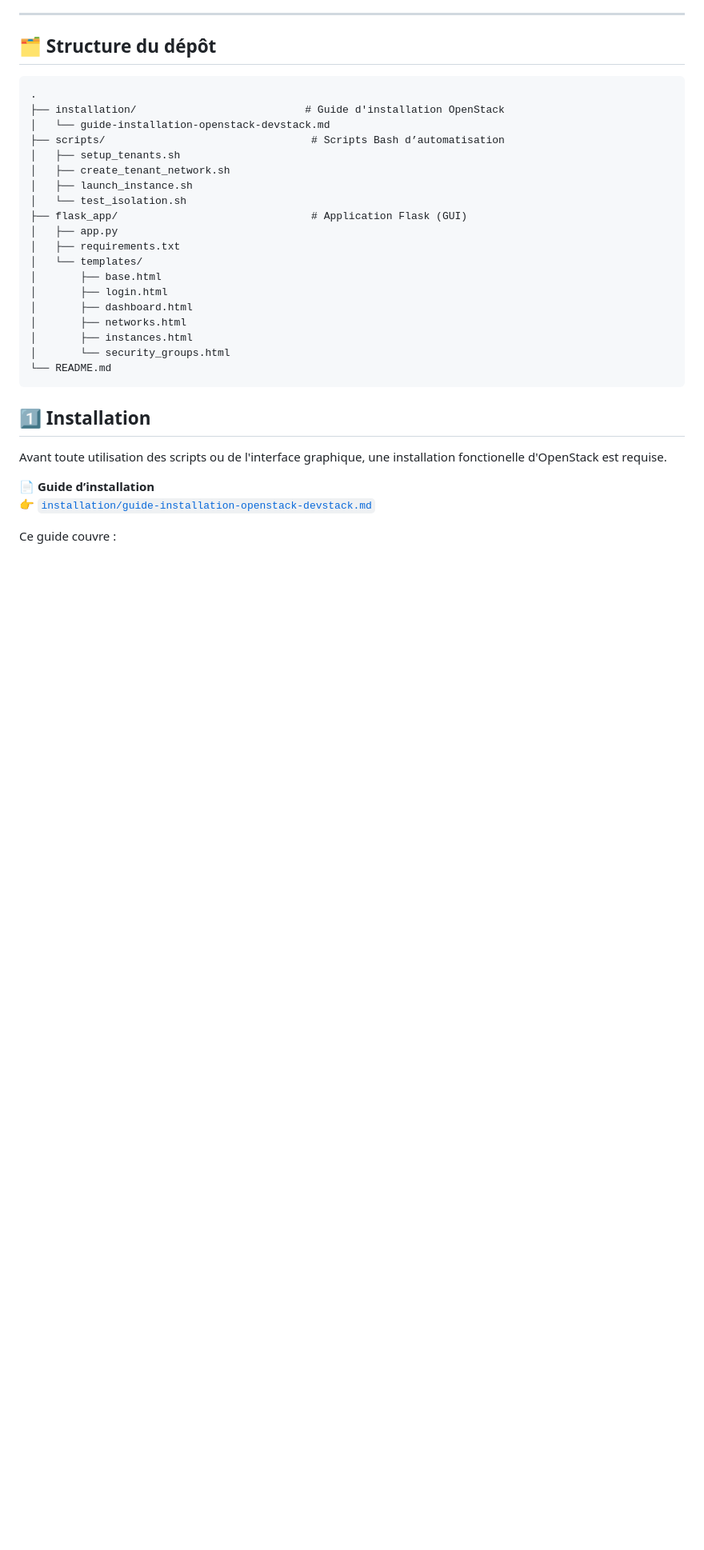
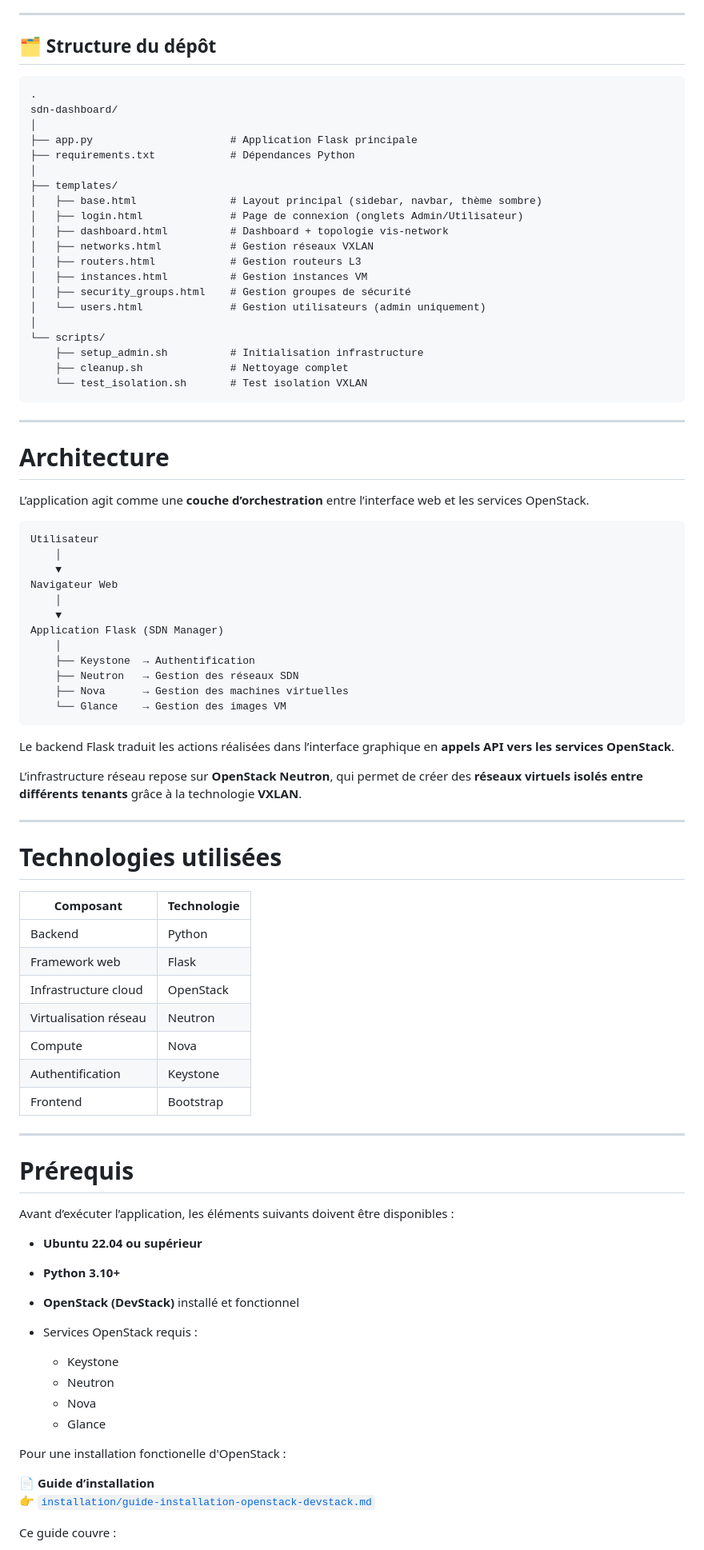
Before and after one commit to OpenSecureFoundation/Software-defined-network-avec-Neutron, a Markdown page: README.md, the part around one of its changes. Shown at 80% size. GitHub-like rendering; blank space fills up the shorter version.

Commit message:
Revise README for project structure and installation
Updated the README to reflect the new project structure and installation instructions.

````diff
--- a/README.md
+++ b/README.md
@@ -12,29 +12,82 @@ ___
 
 ```
 .
-├── installation/                           # Guide d'installation OpenStack
-│   └── guide-installation-openstack-devstack.md
-├── scripts/                                 # Scripts Bash d’automatisation
-│   ├── setup_tenants.sh
-│   ├── create_tenant_network.sh
-│   ├── launch_instance.sh
-│   └── test_isolation.sh
-├── flask_app/                               # Application Flask (GUI)
-│   ├── app.py
-│   ├── requirements.txt
-│   └── templates/
-│       ├── base.html
-│       ├── login.html
-│       ├── dashboard.html
-│       ├── networks.html
-│       ├── instances.html
-│       └── security_groups.html
-└── README.md
+sdn-dashboard/
+│
+├── app.py                      # Application Flask principale
+├── requirements.txt            # Dépendances Python
+│
+├── templates/
+│   ├── base.html               # Layout principal (sidebar, navbar, thème sombre)
+│   ├── login.html              # Page de connexion (onglets Admin/Utilisateur)
+│   ├── dashboard.html          # Dashboard + topologie vis-network
+│   ├── networks.html           # Gestion réseaux VXLAN
+│   ├── routers.html            # Gestion routeurs L3
+│   ├── instances.html          # Gestion instances VM
+│   ├── security_groups.html    # Gestion groupes de sécurité
+│   └── users.html              # Gestion utilisateurs (admin uniquement)
+│
+└── scripts/
+    ├── setup_admin.sh          # Initialisation infrastructure
+    ├── cleanup.sh              # Nettoyage complet
+    └── test_isolation.sh       # Test isolation VXLAN
+```
+---
+
+# Architecture
+
+L’application agit comme une **couche d’orchestration** entre l’interface web et les services OpenStack.
+
+```
+Utilisateur
+    │
+    ▼
+Navigateur Web
+    │
+    ▼
+Application Flask (SDN Manager)
+    │
+    ├── Keystone  → Authentification
+    ├── Neutron   → Gestion des réseaux SDN
+    ├── Nova      → Gestion des machines virtuelles
+    └── Glance    → Gestion des images VM
 ```
 
-## 1️⃣ Installation
+Le backend Flask traduit les actions réalisées dans l’interface graphique en **appels API vers les services OpenStack**.
 
-Avant toute utilisation des scripts ou de l'interface graphique, une installation fonctionelle d'OpenStack est requise.
+L’infrastructure réseau repose sur **OpenStack Neutron**, qui permet de créer des **réseaux virtuels isolés entre différents tenants** grâce à la technologie **VXLAN**.
+
+---
+
+# Technologies utilisées
+
+| Composant             | Technologie |
+| --------------------- | ----------- |
+| Backend               | Python      |
+| Framework web         | Flask       |
+| Infrastructure cloud  | OpenStack   |
+| Virtualisation réseau | Neutron     |
+| Compute               | Nova        |
+| Authentification      | Keystone    |
+| Frontend              | Bootstrap   |
+
+---
+
+# Prérequis
+
+Avant d’exécuter l’application, les éléments suivants doivent être disponibles :
+
+* **Ubuntu 22.04 ou supérieur**
+* **Python 3.10+**
+* **OpenStack (DevStack)** installé et fonctionnel
+* Services OpenStack requis :
+
+  * Keystone
+  * Neutron
+  * Nova
+  * Glance
+
+Pour une installation fonctionelle d'OpenStack :
 
 📄 **Guide d’installation**
 👉 [`installation/guide-installation-openstack-devstack.md`](Installation/Guide-Installation-OpenStack-Devstack.md)
````
Also changed, not shown: other parts of README.md (+108 -197 lines).
